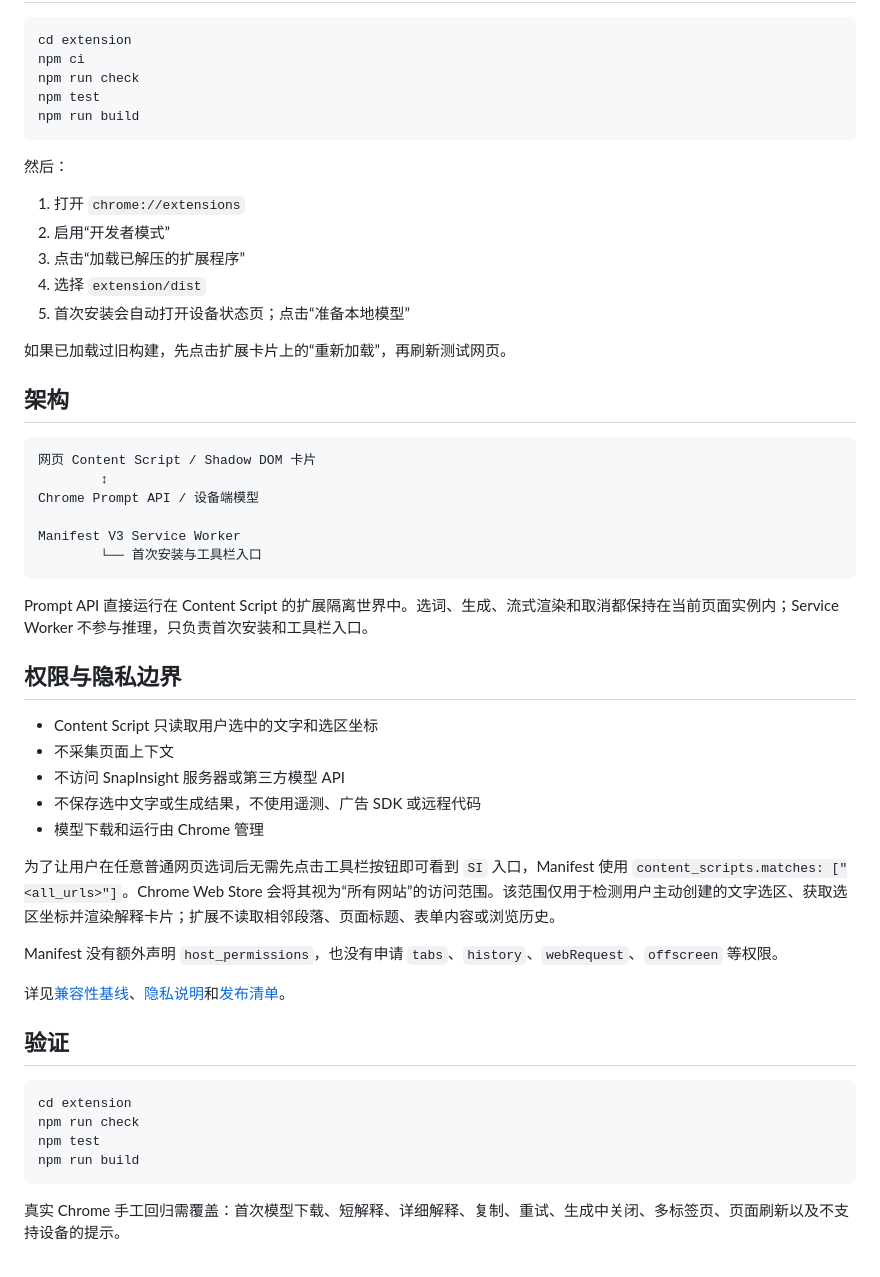
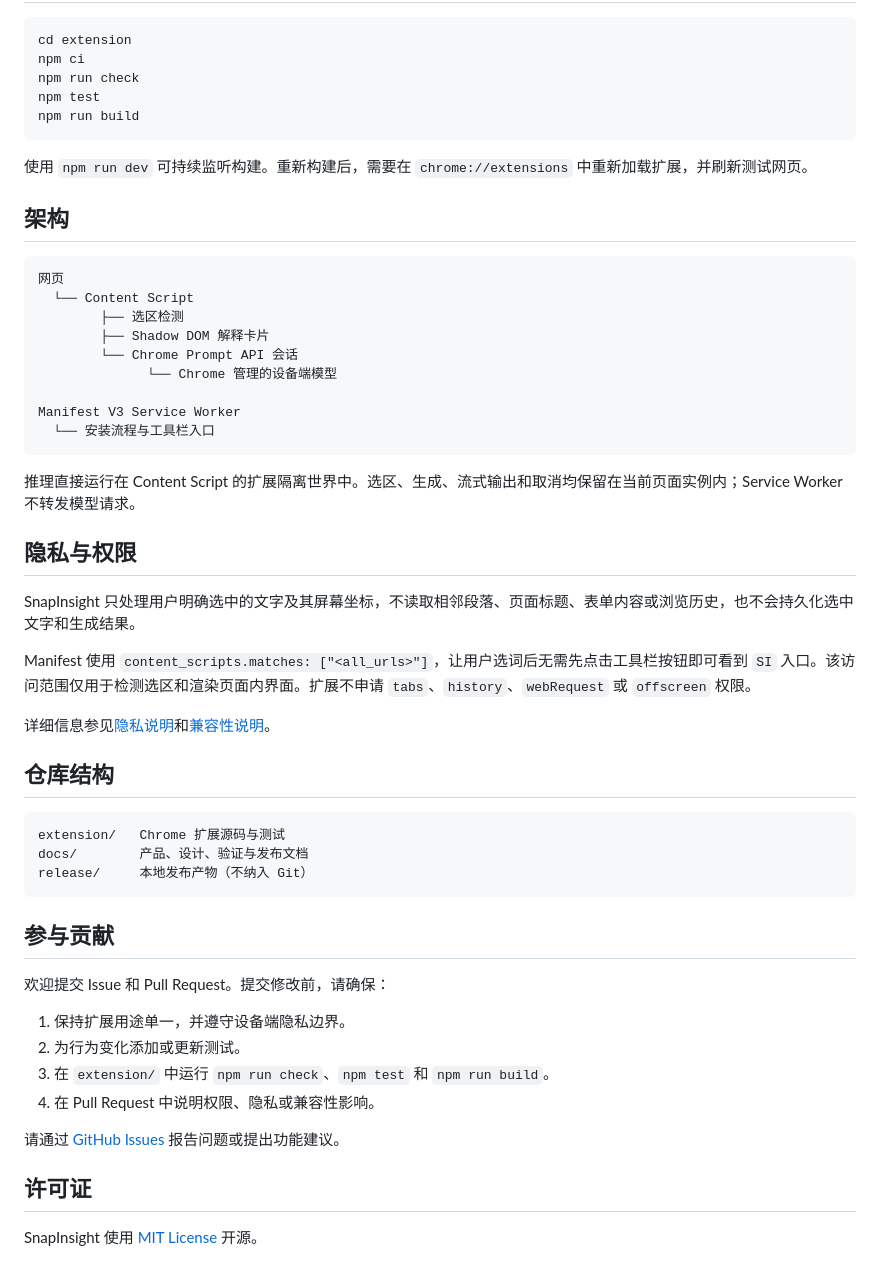
Before and after one commit to cogito0823/SnapInsight, a Markdown page: README.zh-CN.md, the part around one of its changes. GitHub-like rendering.

````diff
--- a/README.zh-CN.md
+++ b/README.zh-CN.md
@@ -38,50 +59,51 @@ npm test
 npm run build
 ```
 
-然后：
-
-1. 打开 `chrome://extensions`
-2. 启用“开发者模式”
-3. 点击“加载已解压的扩展程序”
-4. 选择 `extension/dist`
-5. 首次安装会自动打开设备状态页；点击“准备本地模型”
-
-如果已加载过旧构建，先点击扩展卡片上的“重新加载”，再刷新测试网页。
+使用 `npm run dev` 可持续监听构建。重新构建后，需要在 `chrome://extensions` 中重新加载扩展，并刷新测试网页。
 
 ## 架构
 
 ```text
-网页 Content Script / Shadow DOM 卡片
-        ↕
-Chrome Prompt API / 设备端模型
+网页
+  └── Content Script
+        ├── 选区检测
+        ├── Shadow DOM 解释卡片
+        └── Chrome Prompt API 会话
+              └── Chrome 管理的设备端模型
 
 Manifest V3 Service Worker
-        └── 首次安装与工具栏入口
+  └── 安装流程与工具栏入口
 ```
 
-Prompt API 直接运行在 Content Script 的扩展隔离世界中。选词、生成、流式渲染和取消都保持在当前页面实例内；Service Worker 不参与推理，只负责首次安装和工具栏入口。
+推理直接运行在 Content Script 的扩展隔离世界中。选区、生成、流式输出和取消均保留在当前页面实例内；Service Worker 不转发模型请求。
 
-## 权限与隐私边界
+## 隐私与权限
 
-- Content Script 只读取用户选中的文字和选区坐标
-- 不采集页面上下文
-- 不访问 SnapInsight 服务器或第三方模型 API
-- 不保存选中文字或生成结果，不使用遥测、广告 SDK 或远程代码
-- 模型下载和运行由 Chrome 管理
+SnapInsight 只处理用户明确选中的文字及其屏幕坐标，不读取相邻段落、页面标题、表单内容或浏览历史，也不会持久化选中文字和生成结果。
 
-为了让用户在任意普通网页选词后无需先点击工具栏按钮即可看到 `SI` 入口，Manifest 使用 `content_scripts.matches: ["<all_urls>"]`。Chrome Web Store 会将其视为“所有网站”的访问范围。该范围仅用于检测用户主动创建的文字选区、获取选区坐标并渲染解释卡片；扩展不读取相邻段落、页面标题、表单内容或浏览历史。
+Manifest 使用 `content_scripts.matches: ["<all_urls>"]`，让用户选词后无需先点击工具栏按钮即可看到 `SI` 入口。该访问范围仅用于检测选区和渲染页面内界面。扩展不申请 `tabs`、`history`、`webRequest` 或 `offscreen` 权限。
 
-Manifest 没有额外声明 `host_permissions`，也没有申请 `tabs`、`history`、`webRequest`、`offscreen` 等权限。
+详细信息参见[隐私说明](docs/product/privacy-policy.md)和[兼容性说明](docs/product/compatibility.md)。
 
-详见[兼容性基线](docs/product/compatibility.md)、[隐私说明](docs/product/privacy-policy.md)和[发布清单](docs/product/chrome-web-store-checklist.md)。
+## 仓库结构
 
-## 验证
-
-```bash
-cd extension
-npm run check
-npm test
-npm run build
+```text
+extension/   Chrome 扩展源码与测试
+docs/        产品、设计、验证与发布文档
+release/     本地发布产物（不纳入 Git）
 ```
 
-真实 Chrome 手工回归需覆盖：首次模型下载、短解释、详细解释、复制、重试、生成中关闭、多标签页、页面刷新以及不支持设备的提示。
+## 参与贡献
+
+欢迎提交 Issue 和 Pull Request。提交修改前，请确保：
+
+1. 保持扩展用途单一，并遵守设备端隐私边界。
+2. 为行为变化添加或更新测试。
+3. 在 `extension/` 中运行 `npm run check`、`npm test` 和 `npm run build`。
+4. 在 Pull Request 中说明权限、隐私或兼容性影响。
+
+请通过 [GitHub Issues](https://github.com/cogito0823/SnapInsight/issues) 报告问题或提出功能建议。
+
+## 许可证
+
+SnapInsight 使用 [MIT License](LICENSE) 开源。
````
Also changed, not shown: other parts of README.zh-CN.md (+39 -18 lines), README.md (+71 -50 lines).
